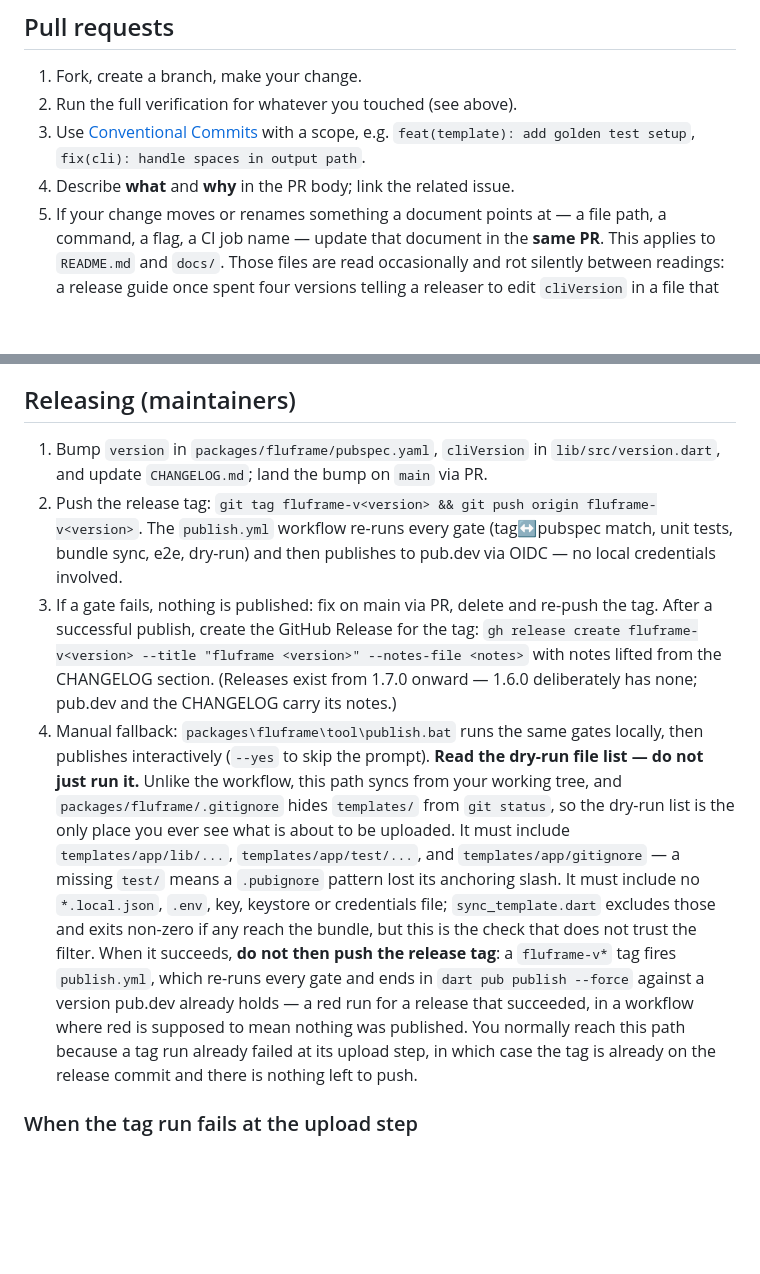
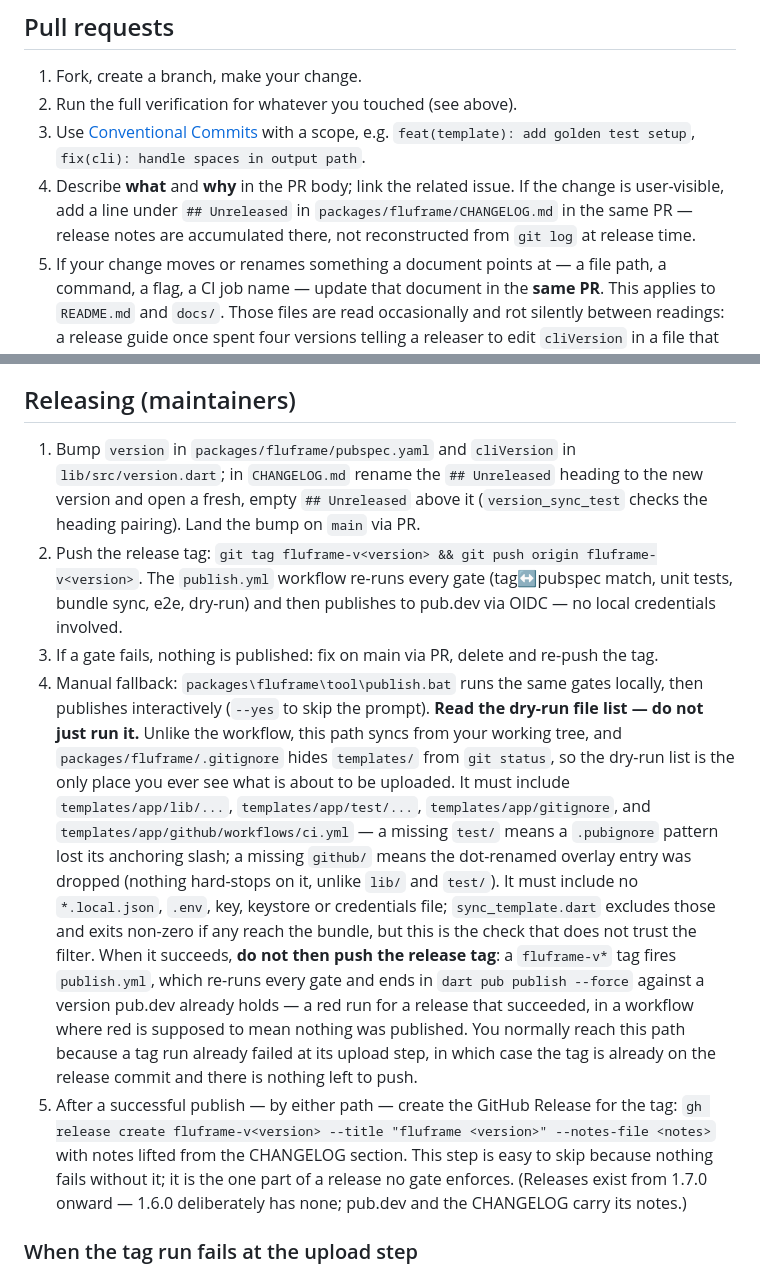
Before and after one commit to JoGyoungJun/fluFrame, a Markdown page: CONTRIBUTING.md, 2 parts joined by grey strips. Rendered like a GitHub page; blank space fills up the shorter version.

Commit message:
docs(release): re-seed CHANGELOG Unreleased; own step for the GitHub Release; bundle must-include list names github/
Item: PI-prod-F29 — `## Unreleased` heading restored above 1.8.0 (the
release consumed it and nothing re-seeded it); Releasing step 1 now says
rename + reopen, and the Pull requests section tells contributors to file
user-visible changes under it.
Item: PI-prod-F30 — "create the GitHub Release" was nested under step 3
"If a gate fails…", so the happy path never read it; it is now step 5 (the
studio's existing "CONTRIBUTING step 5" references become accurate).
Item: PI-prod-F31 — manual-publish eyeball list gains
templates/app/github/workflows/ci.yml (dot-renamed like gitignore, not in
requiredOverlayEntries).
Cluster commit: docs only, no code. Suite unchanged (CLI 272 / template 158 / todo 175 / weather 164).

```diff
--- a/CONTRIBUTING.md
+++ b/CONTRIBUTING.md
@@ -124,6 +124,9 @@ The e2e test requires the Flutter SDK on PATH and takes a few minutes.
    scope, e.g. `feat(template): add golden test setup`,
    `fix(cli): handle spaces in output path`.
 4. Describe **what** and **why** in the PR body; link the related issue.
+   If the change is user-visible, add a line under `## Unreleased` in
+   `packages/fluframe/CHANGELOG.md` in the same PR — release notes are
+   accumulated there, not reconstructed from `git log` at release time.
 5. If your change moves or renames something a document points at — a
    file path, a command, a flag, a CI job name — update that document in
    the **same PR**. This applies to `README.md` and `docs/`. Those files
@@ -143,8 +146,10 @@ lands through a pull request with all CI jobs green. Nothing merges red.
 
 ## Releasing (maintainers)
 
-1. Bump `version` in `packages/fluframe/pubspec.yaml`, `cliVersion` in
-   `lib/src/version.dart`, and update `CHANGELOG.md`; land the
+1. Bump `version` in `packages/fluframe/pubspec.yaml` and `cliVersion` in
+   `lib/src/version.dart`; in `CHANGELOG.md` rename the `## Unreleased`
+   heading to the new version and open a fresh, empty `## Unreleased`
+   above it (`version_sync_test` checks the heading pairing). Land the
    bump on `main` via PR.
 2. Push the release tag: `git tag fluframe-v<version> && git push origin
    fluframe-v<version>`. The `publish.yml` workflow re-runs every gate
@@ -152,11 +157,6 @@ lands through a pull request with all CI jobs green. Nothing merges red.
    publishes to pub.dev via OIDC — no local credentials involved.
 3. If a gate fails, nothing is published: fix on main via PR, delete and
    re-push the tag.
-   After a successful publish, create the GitHub Release for the tag:
-   `gh release create fluframe-v<version> --title "fluframe <version>"
-   --notes-file <notes>` with notes lifted from the CHANGELOG section.
-   (Releases exist from 1.7.0 onward — 1.6.0 deliberately has none;
-   pub.dev and the CHANGELOG carry its notes.)
 4. Manual fallback: `packages\fluframe\tool\publish.bat` runs the same
    gates locally, then publishes interactively (`--yes` to skip the
    prompt). **Read the dry-run file list — do not just run it.** Unlike
@@ -164,8 +164,11 @@ lands through a pull request with all CI jobs green. Nothing merges red.
    `packages/fluframe/.gitignore` hides `templates/` from `git status`,
    so the dry-run list is the only place you ever see what is about to be
    uploaded. It must include `templates/app/lib/...`,
-   `templates/app/test/...`, and `templates/app/gitignore` — a missing
-   `test/` means a `.pubignore` pattern lost its anchoring slash. It must
+   `templates/app/test/...`, `templates/app/gitignore`, and
+   `templates/app/github/workflows/ci.yml` — a missing `test/` means a
+   `.pubignore` pattern lost its anchoring slash; a missing `github/`
+   means the dot-renamed overlay entry was dropped (nothing hard-stops
+   on it, unlike `lib/` and `test/`). It must
    include no `*.local.json`, `.env`, key, keystore or credentials file;
    `sync_template.dart` excludes those and exits non-zero if any reach
    the bundle, but this is the check that does not trust the filter.
@@ -177,6 +180,13 @@ lands through a pull request with all CI jobs green. Nothing merges red.
    this path because a tag run already failed at its upload step, in
    which case the tag is already on the release commit and there is
    nothing left to push.
+5. After a successful publish — by either path — create the GitHub
+   Release for the tag: `gh release create fluframe-v<version> --title
+   "fluframe <version>" --notes-file <notes>` with notes lifted from the
+   CHANGELOG section. This step is easy to skip because nothing fails
+   without it; it is the one part of a release no gate enforces.
+   (Releases exist from 1.7.0 onward — 1.6.0 deliberately has none;
+   pub.dev and the CHANGELOG carry its notes.)
 
 ### When the tag run fails at the upload step
 
```
Also changed, not shown: packages/fluframe/CHANGELOG.md (+2 -0 lines).
